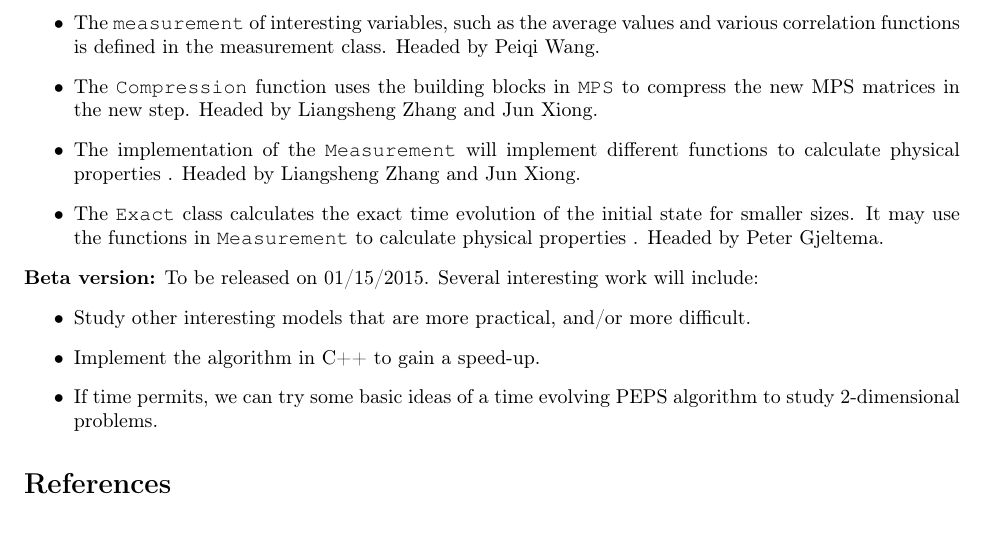
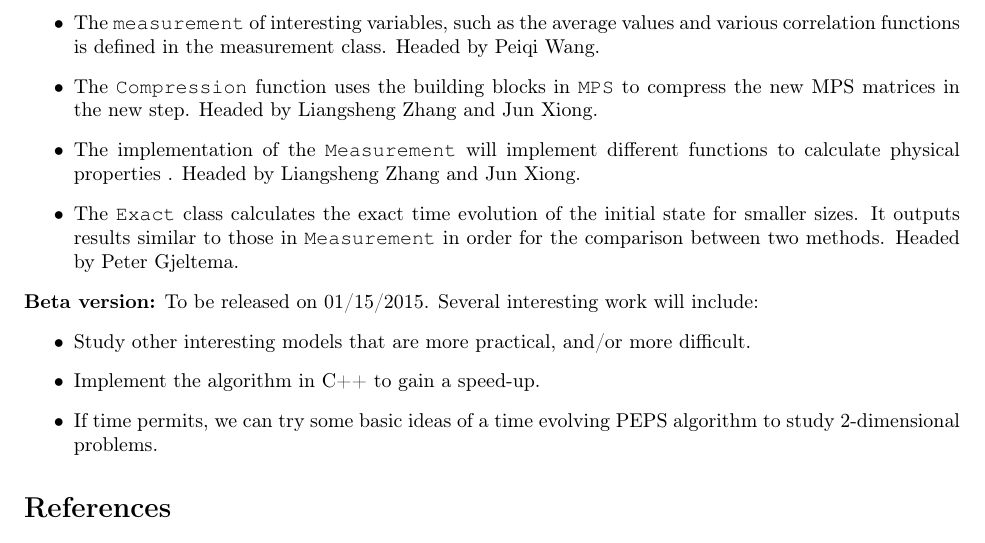
Before and after one commit to binarybin/MPS_Proba, a LaTeX document (Project_note.tex): part of page 6 of 6, cut so that both start at the same text. Compiled offline with pdfLaTeX.

Commit message:
Minor update on exact class in alpha version

```diff
--- a/Project_note.tex
+++ b/Project_note.tex
@@ -260,7 +260,7 @@ The \texttt{Measurement} class includes functions for calculating the expectatio
 \item  The \texttt{measurement} of interesting variables, such as the average values and various correlation functions is defined in the measurement class. Headed by Peiqi Wang.
 \item  The \texttt{Compression} function uses the building blocks in \texttt{MPS} to compress the new MPS matrices in the new step. Headed by Liangsheng Zhang and Jun Xiong.
 \item  The implementation of the \texttt{Measurement} will implement different functions to calculate physical properties . Headed by Liangsheng Zhang and Jun Xiong.
-\item  The \texttt{Exact} class calculates the exact time evolution of the initial state for smaller sizes. It may use the functions in \texttt{Measurement} to calculate physical properties . Headed by Peter Gjeltema.
+\item  The \texttt{Exact} class calculates the exact time evolution of the initial state for smaller sizes. It outputs results similar to those in \texttt{Measurement} in order for the comparison between two methods. Headed by Peter Gjeltema.
 \end{itemize}
 \noindent\textbf{Beta version:} To be released on 01/15/2015. Several interesting work will include:
 \begin{itemize}
```
